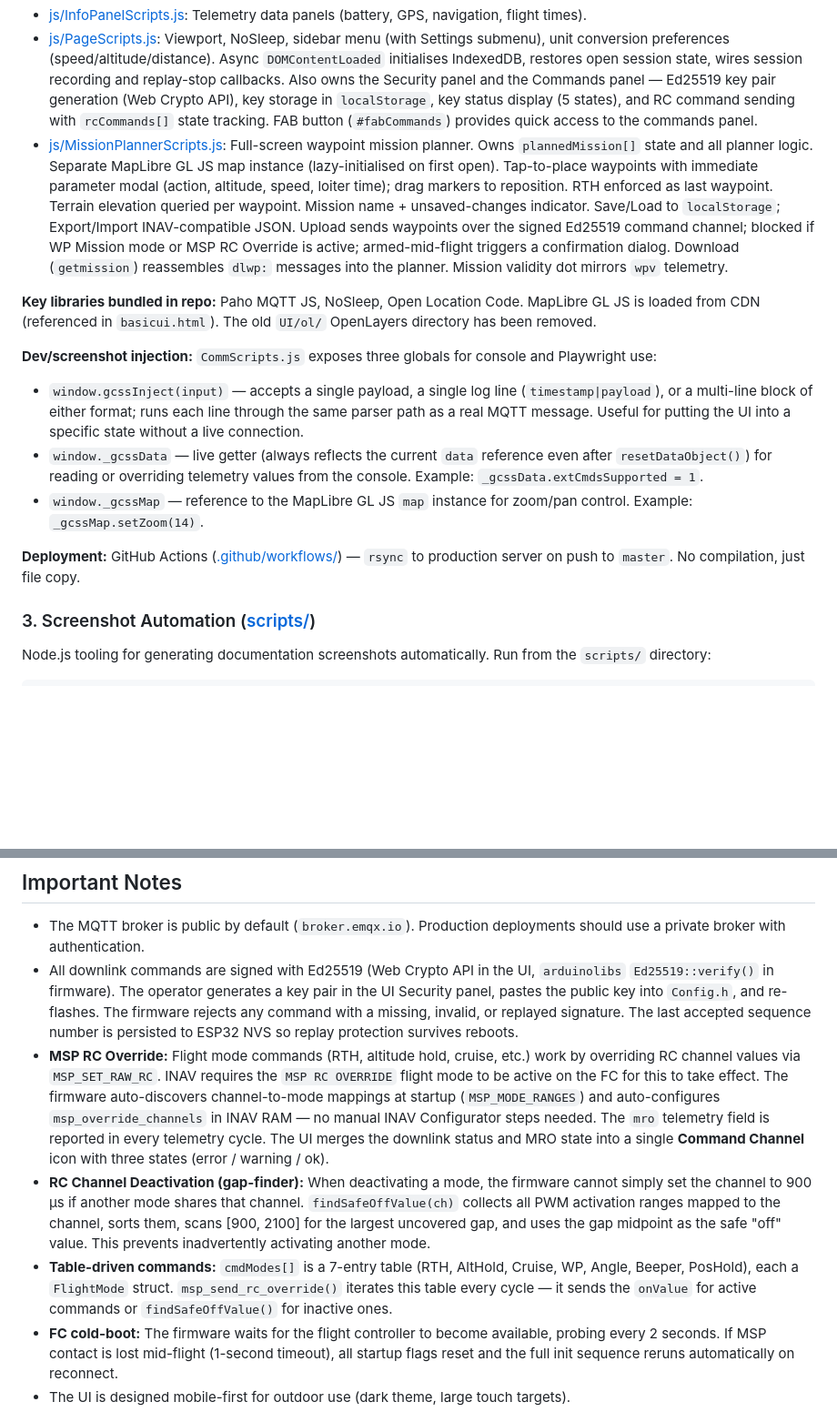
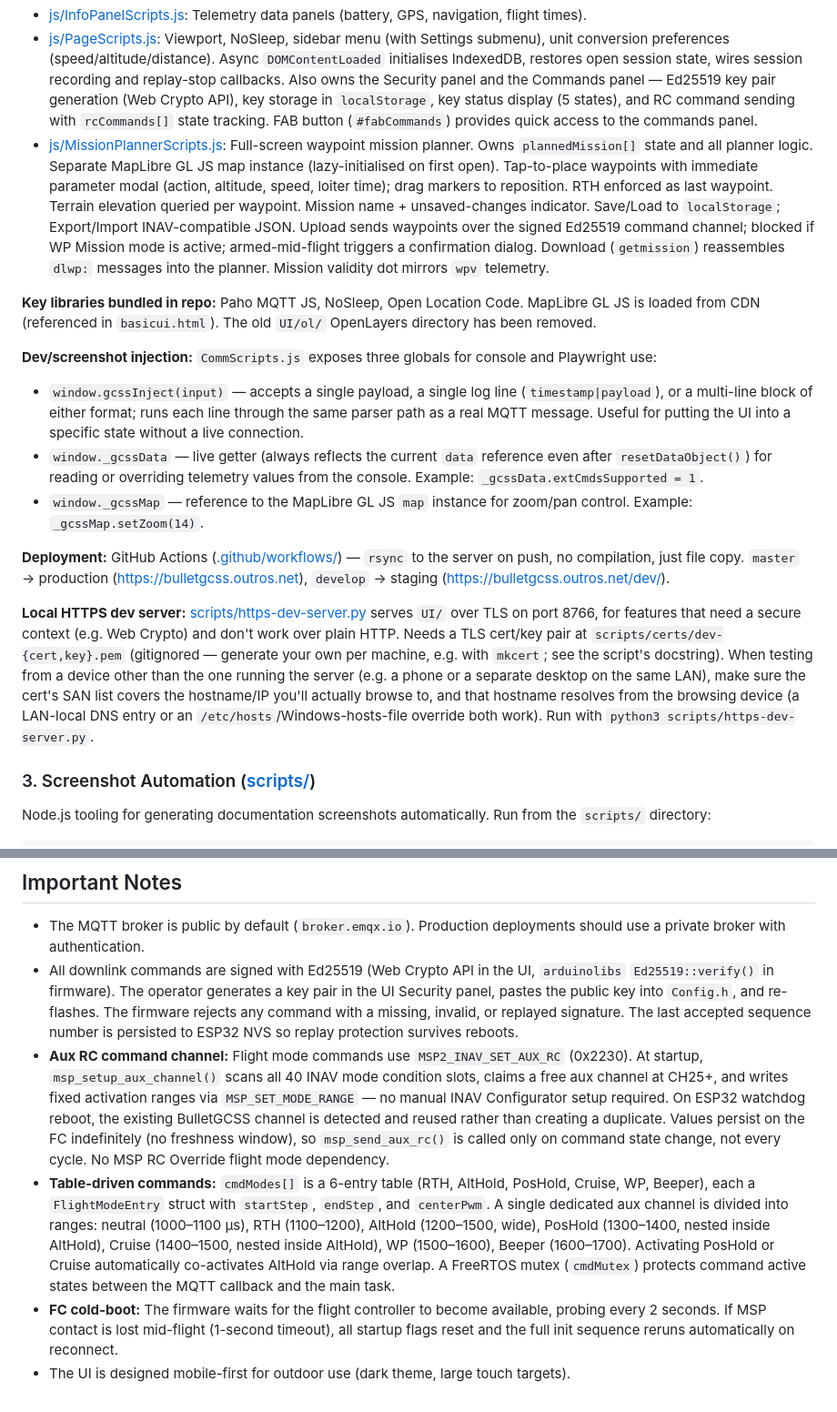
Before and after one commit to danarrib/BulletGCSS, a Markdown page: CLAUDE.md, 2 parts joined by grey strips. Shown at 91% size. GitHub-like rendering; blank space fills up the shorter version.

```diff
--- a/CLAUDE.md
+++ b/CLAUDE.md
@@ -53,7 +53,7 @@ Static HTML/CSS/JS — no build step. Deployed directly to a web server.
 - [js/EfisScripts.js](UI/js/EfisScripts.js): Artificial horizon, heading indicator, altitude/speed gauges — canvas-based EFIS instruments.
 - [js/InfoPanelScripts.js](UI/js/InfoPanelScripts.js): Telemetry data panels (battery, GPS, navigation, flight times).
 - [js/PageScripts.js](UI/js/PageScripts.js): Viewport, NoSleep, sidebar menu (with Settings submenu), unit conversion preferences (speed/altitude/distance). Async `DOMContentLoaded` initialises IndexedDB, restores open session state, wires session recording and replay-stop callbacks. Also owns the Security panel and the Commands panel — Ed25519 key pair generation (Web Crypto API), key storage in `localStorage`, key status display (5 states), and RC command sending with `rcCommands[]` state tracking. FAB button (`#fabCommands`) provides quick access to the commands panel.
-- [js/MissionPlannerScripts.js](UI/js/MissionPlannerScripts.js): Full-screen waypoint mission planner. Owns `plannedMission[]` state and all planner logic. Separate MapLibre GL JS map instance (lazy-initialised on first open). Tap-to-place waypoints with immediate parameter modal (action, altitude, speed, loiter time); drag markers to reposition. RTH enforced as last waypoint. Terrain elevation queried per waypoint. Mission name + unsaved-changes indicator. Save/Load to `localStorage`; Export/Import INAV-compatible JSON. Upload sends waypoints over the signed Ed25519 command channel; blocked if WP Mission mode or MSP RC Override is active; armed-mid-flight triggers a confirmation dialog. Download (`getmission`) reassembles `dlwp:` messages into the planner. Mission validity dot mirrors `wpv` telemetry.
+- [js/MissionPlannerScripts.js](UI/js/MissionPlannerScripts.js): Full-screen waypoint mission planner. Owns `plannedMission[]` state and all planner logic. Separate MapLibre GL JS map instance (lazy-initialised on first open). Tap-to-place waypoints with immediate parameter modal (action, altitude, speed, loiter time); drag markers to reposition. RTH enforced as last waypoint. Terrain elevation queried per waypoint. Mission name + unsaved-changes indicator. Save/Load to `localStorage`; Export/Import INAV-compatible JSON. Upload sends waypoints over the signed Ed25519 command channel; blocked if WP Mission mode is active; armed-mid-flight triggers a confirmation dialog. Download (`getmission`) reassembles `dlwp:` messages into the planner. Mission validity dot mirrors `wpv` telemetry.
 
 **Key libraries bundled in repo:** Paho MQTT JS, NoSleep, Open Location Code. MapLibre GL JS is loaded from CDN (referenced in `basicui.html`). The old `UI/ol/` OpenLayers directory has been removed.
 
@@ -62,7 +62,9 @@ Static HTML/CSS/JS — no build step. Deployed directly to a web server.
 - `window._gcssData` — live getter (always reflects the current `data` reference even after `resetDataObject()`) for reading or overriding telemetry values from the console. Example: `_gcssData.extCmdsSupported = 1`.
 - `window._gcssMap` — reference to the MapLibre GL JS `map` instance for zoom/pan control. Example: `_gcssMap.setZoom(14)`.
 
-**Deployment:** GitHub Actions ([.github/workflows/](.github/workflows/)) — `rsync` to production server on push to `master`. No compilation, just file copy.
+**Deployment:** GitHub Actions ([.github/workflows/](.github/workflows/)) — `rsync` to the server on push, no compilation, just file copy. `master` → production (https://bulletgcss.outros.net), `develop` → staging (https://bulletgcss.outros.net/dev/).
+
+**Local HTTPS dev server:** [scripts/https-dev-server.py](scripts/https-dev-server.py) serves `UI/` over TLS on port 8766, for features that need a secure context (e.g. Web Crypto) and don't work over plain HTTP. Needs a TLS cert/key pair at `scripts/certs/dev-{cert,key}.pem` (gitignored — generate your own per machine, e.g. with `mkcert`; see the script's docstring). When testing from a device other than the one running the server (e.g. a phone or a separate desktop on the same LAN), make sure the cert's SAN list covers the hostname/IP you'll actually browse to, and that hostname resolves from the browsing device (a LAN-local DNS entry or an `/etc/hosts`/Windows-hosts-file override both work). Run with `python3 scripts/https-dev-server.py`.
 
 ### 3. Screenshot Automation ([scripts/](scripts/))
 
@@ -114,9 +128,8 @@ Web UI settings (MQTT broker, topic, credentials, units) are persisted in browse
 
 - The MQTT broker is public by default (`broker.emqx.io`). Production deployments should use a private broker with authentication.
 - All downlink commands are signed with Ed25519 (Web Crypto API in the UI, `arduinolibs` `Ed25519::verify()` in firmware). The operator generates a key pair in the UI Security panel, pastes the public key into `Config.h`, and re-flashes. The firmware rejects any command with a missing, invalid, or replayed signature. The last accepted sequence number is persisted to ESP32 NVS so replay protection survives reboots.
-- **MSP RC Override:** Flight mode commands (RTH, altitude hold, cruise, etc.) work by overriding RC channel values via `MSP_SET_RAW_RC`. INAV requires the `MSP RC OVERRIDE` flight mode to be active on the FC for this to take effect. The firmware auto-discovers channel-to-mode mappings at startup (`MSP_MODE_RANGES`) and auto-configures `msp_override_channels` in INAV RAM — no manual INAV Configurator steps needed. The `mro` telemetry field is reported in every telemetry cycle. The UI merges the downlink status and MRO state into a single **Command Channel** icon with three states (error / warning / ok).
-- **RC Channel Deactivation (gap-finder):** When deactivating a mode, the firmware cannot simply set the channel to 900 µs if another mode shares that channel. `findSafeOffValue(ch)` collects all PWM activation ranges mapped to the channel, sorts them, scans [900, 2100] for the largest uncovered gap, and uses the gap midpoint as the safe "off" value. This prevents inadvertently activating another mode.
-- **Table-driven commands:** `cmdModes[]` is a 7-entry table (RTH, AltHold, Cruise, WP, Angle, Beeper, PosHold), each a `FlightMode` struct. `msp_send_rc_override()` iterates this table every cycle — it sends the `onValue` for active commands or `findSafeOffValue()` for inactive ones.
+- **Aux RC command channel:** Flight mode commands use `MSP2_INAV_SET_AUX_RC` (0x2230). At startup, `msp_setup_aux_channel()` scans all 40 INAV mode condition slots, claims a free aux channel at CH25+, and writes fixed activation ranges via `MSP_SET_MODE_RANGE` — no manual INAV Configurator setup required. On ESP32 watchdog reboot, the existing BulletGCSS channel is detected and reused rather than creating a duplicate. Values persist on the FC indefinitely (no freshness window), so `msp_send_aux_rc()` is called only on command state change, not every cycle. No MSP RC Override flight mode dependency.
+- **Table-driven commands:** `cmdModes[]` is a 6-entry table (RTH, AltHold, PosHold, Cruise, WP, Beeper), each a `FlightModeEntry` struct with `startStep`, `endStep`, and `centerPwm`. A single dedicated aux channel is divided into ranges: neutral (1000–1100 µs), RTH (1100–1200), AltHold (1200–1500, wide), PosHold (1300–1400, nested inside AltHold), Cruise (1400–1500, nested inside AltHold), WP (1500–1600), Beeper (1600–1700). Activating PosHold or Cruise automatically co-activates AltHold via range overlap. A FreeRTOS mutex (`cmdMutex`) protects command active states between the MQTT callback and the main task.
 - **FC cold-boot:** The firmware waits for the flight controller to become available, probing every 2 seconds. If MSP contact is lost mid-flight (1-second timeout), all startup flags reset and the full init sequence reruns automatically on reconnect.
 - The UI is designed mobile-first for outdoor use (dark theme, large touch targets).
 - Multiple browser clients can simultaneously monitor the same aircraft by subscribing to the same MQTT topic.
```
Also changed, not shown: other parts of CLAUDE.md (+15 -3 lines).
